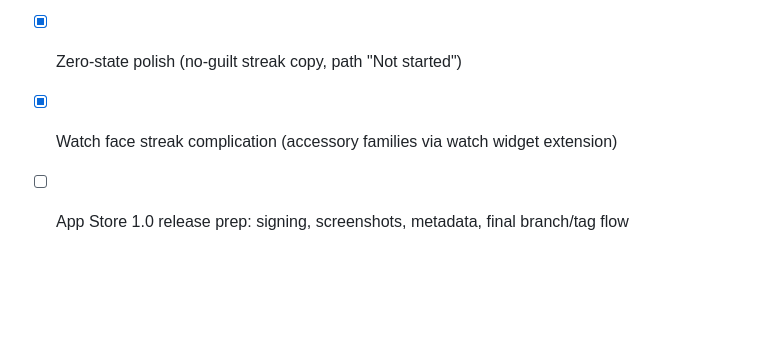
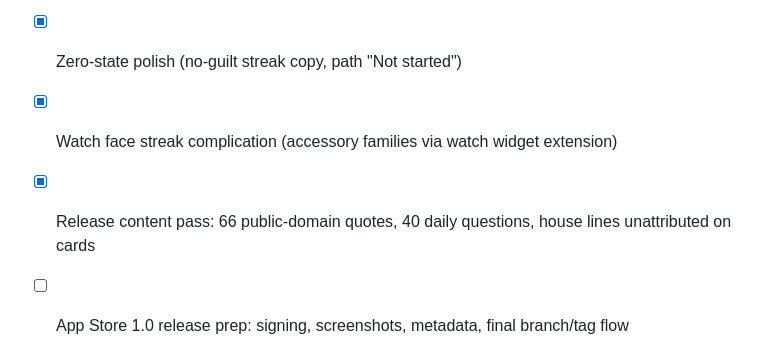
Before and after one commit to Vankata03/Think, a Markdown page: PLAN.md, the part around the change. GitHub-like rendering; blank space fills up the shorter version.

Commit message:
docs: record release content pass
Co-Authored-By: Claude Fable 5 <noreply@anthropic.com>

```diff
--- a/PLAN.md
+++ b/PLAN.md
@@ -61,4 +61,5 @@ Motivational app for young ambitious people. Not a quote-wallpaper app: every da
 - [x] First-launch onboarding (practice intro, notification opt-in, first path)
 - [x] Zero-state polish (no-guilt streak copy, path "Not started")
 - [x] Watch face streak complication (accessory families via watch widget extension)
+- [x] Release content pass: 66 public-domain quotes, 40 daily questions, house lines unattributed on cards
 - [ ] App Store 1.0 release prep: signing, screenshots, metadata, final branch/tag flow
```
